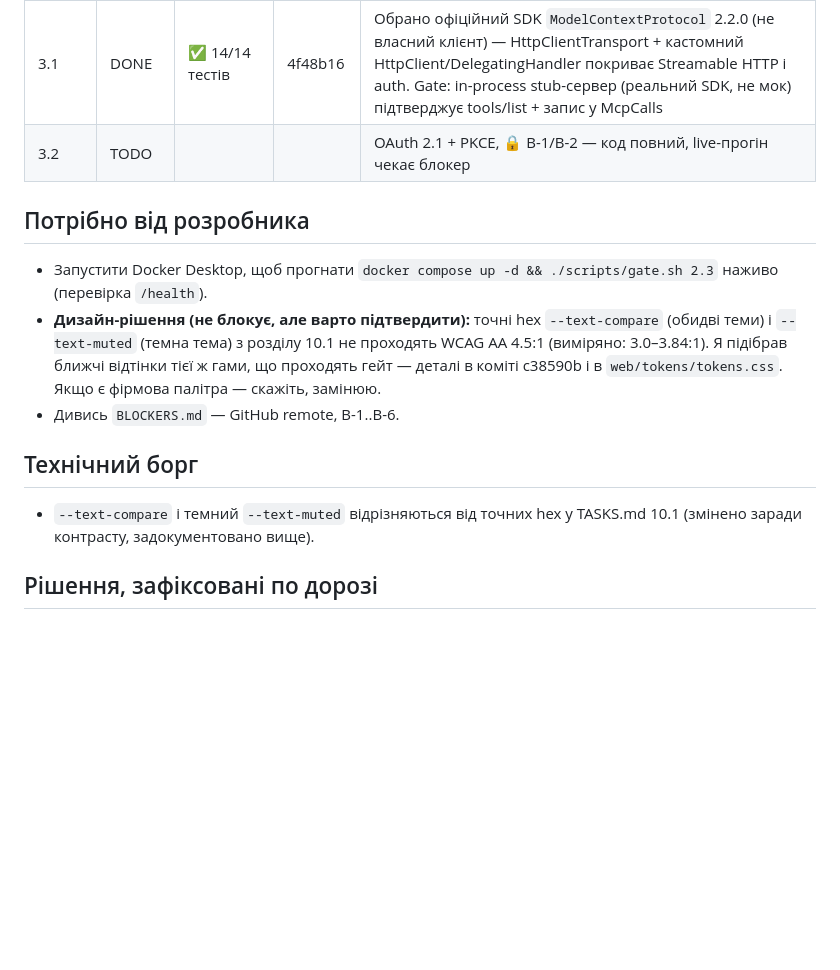
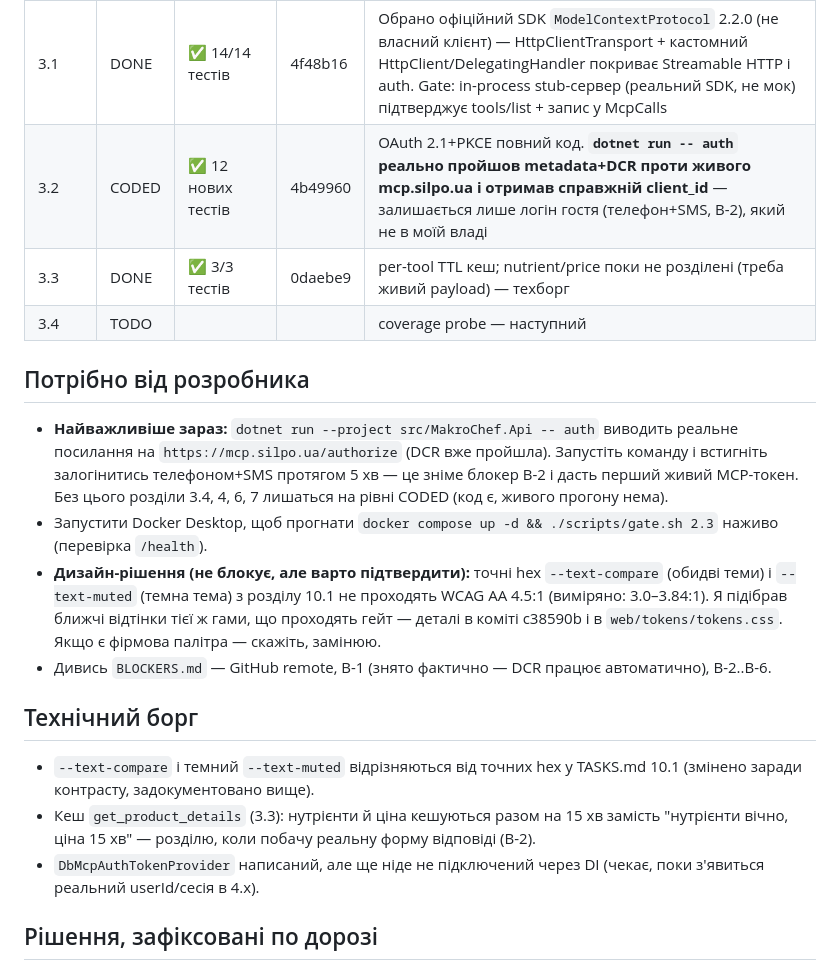
Before and after one commit to malikruk1/makrochef, a Markdown page: CHECKPOINTS.md, the part around the change. Drawn GitHub-style; blank space fills up the shorter version.

Commit message:
docs: update CHECKPOINTS.md after sections 3.1-3.3, 5, 8.1
Co-Authored-By: Claude Sonnet 5 <noreply@anthropic.com>

```diff
--- a/CHECKPOINTS.md
+++ b/CHECKPOINTS.md
@@ -10,15 +10,20 @@
 | 5.2   | DONE   | ✅ | a0552e1 | вбудовано в 5.1 |
 | 8.1   | DONE   | ✅ 13/13 тестів | c38590b | 2 hex змінено відносно спеки 10.1 — див. технічний борг |
 | 3.1   | DONE   | ✅ 14/14 тестів | 4f48b16 | Обрано офіційний SDK `ModelContextProtocol` 2.2.0 (не власний клієнт) — HttpClientTransport + кастомний HttpClient/DelegatingHandler покриває Streamable HTTP і auth. Gate: in-process stub-сервер (реальний SDK, не мок) підтверджує tools/list + запис у McpCalls |
-| 3.2   | TODO   | | | OAuth 2.1 + PKCE, 🔒 B-1/B-2 — код повний, live-прогін чекає блокер |
+| 3.2   | CODED  | ✅ 12 нових тестів | 4b49960 | OAuth 2.1+PKCE повний код. **`dotnet run -- auth` реально пройшов metadata+DCR проти живого mcp.silpo.ua і отримав справжній client_id** — залишається лише логін гостя (телефон+SMS, B-2), який не в моїй владі |
+| 3.3   | DONE   | ✅ 3/3 тестів | 0daebe9 | per-tool TTL кеш; nutrient/price поки не розділені (треба живий payload) — техборг |
+| 3.4   | TODO   | | | coverage probe — наступний |
 
 ## Потрібно від розробника
+- **Найважливіше зараз:** `dotnet run --project src/MakroChef.Api -- auth` виводить реальне посилання на `https://mcp.silpo.ua/authorize` (DCR вже пройшла). Запустіть команду і встигніть залогінитись телефоном+SMS протягом 5 хв — це зніме блокер B-2 і дасть перший живий MCP-токен. Без цього розділи 3.4, 4, 6, 7 лишаться на рівні CODED (код є, живого прогону нема).
 - Запустити Docker Desktop, щоб прогнати `docker compose up -d && ./scripts/gate.sh 2.3` наживо (перевірка `/health`).
 - **Дизайн-рішення (не блокує, але варто підтвердити):** точні hex `--text-compare` (обидві теми) і `--text-muted` (темна тема) з розділу 10.1 не проходять WCAG AA 4.5:1 (виміряно: 3.0–3.84:1). Я підібрав ближчі відтінки тієї ж гами, що проходять гейт — деталі в коміті c38590b і в `web/tokens/tokens.css`. Якщо є фірмова палітра — скажіть, замінюю.
-- Дивись `BLOCKERS.md` — GitHub remote, B-1..B-6.
+- Дивись `BLOCKERS.md` — GitHub remote, B-1 (знято фактично — DCR працює автоматично), B-2..B-6.
 
 ## Технічний борг
 - `--text-compare` і темний `--text-muted` відрізняються від точних hex у TASKS.md 10.1 (змінено заради контрасту, задокументовано вище).
+- Кеш `get_product_details` (3.3): нутрієнти й ціна кешуються разом на 15 хв замість "нутрієнти вічно, ціна 15 хв" — розділю, коли побачу реальну форму відповіді (B-2).
+- `DbMcpAuthTokenProvider` написаний, але ще ніде не підключений через DI (чекає, поки з'явиться реальний userId/сесія в 4.x).
 
 ## Рішення, зафіксовані по дорозі
 - SDK на машині — .NET 10, усі проєкти явно `-f net8.0`, як вимагає TASKS.md 0.3.
```
